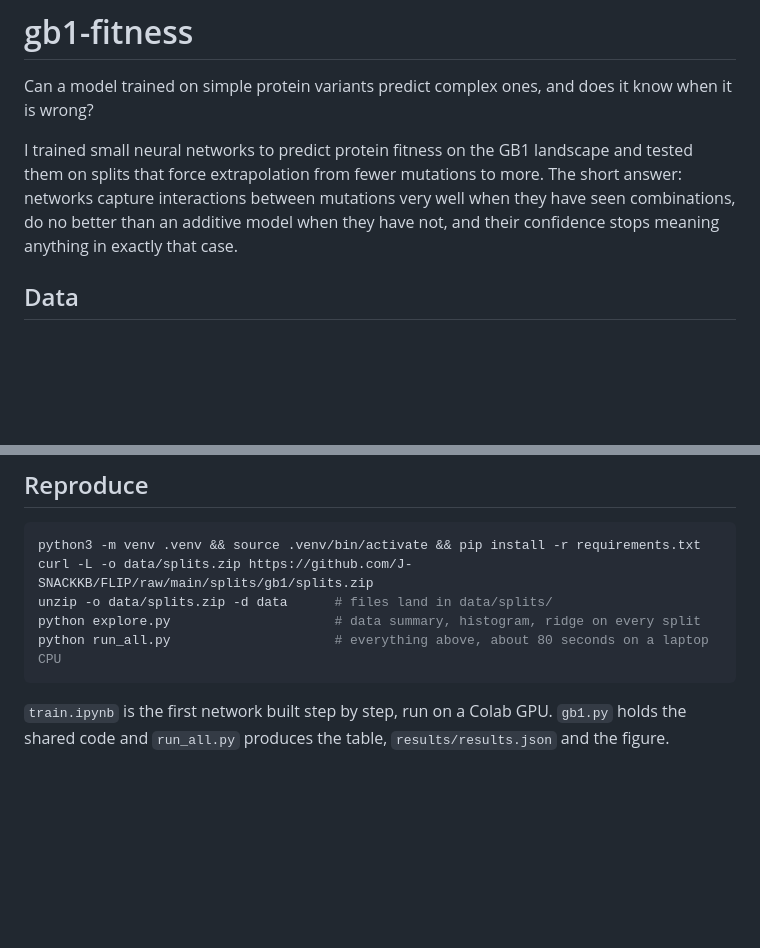
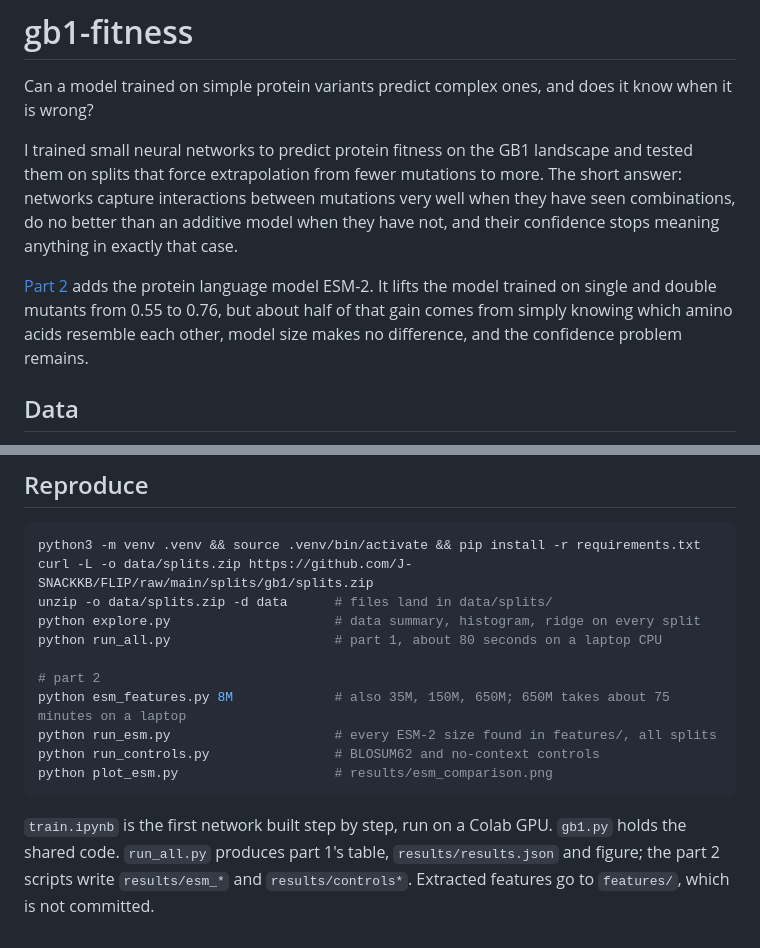
Before and after one commit to Aditya-galaxy/gb1-fitness, a Markdown page: README.md, 2 parts joined by grey strips. GitHub-like rendering; blank space fills up the shorter version.

````diff
--- a/README.md
+++ b/README.md
@@ -6,6 +6,10 @@ I trained small neural networks to predict protein fitness on the GB1 landscape
 on splits that force extrapolation from fewer mutations to more. The short answer: networks capture
 interactions between mutations very well when they have seen combinations, do no better than an
 additive model when they have not, and their confidence stops meaning anything in exactly that case.
+
+[Part 2](#part-2-does-a-protein-language-model-help) adds the protein language model ESM-2. It lifts the
+model trained on single and double mutants from 0.55 to 0.76, but about half of that gain comes from simply
+knowing which amino acids resemble each other, model size makes no difference, and the confidence problem remains.
 
 ## Data
 
@@ -89,8 +163,15 @@ python3 -m venv .venv && source .venv/bin/activate && pip install -r requirement
 curl -L -o data/splits.zip https://github.com/J-SNACKKB/FLIP/raw/main/splits/gb1/splits.zip
 unzip -o data/splits.zip -d data      # files land in data/splits/
 python explore.py                     # data summary, histogram, ridge on every split
-python run_all.py                     # everything above, about 80 seconds on a laptop CPU
+python run_all.py                     # part 1, about 80 seconds on a laptop CPU
+
+# part 2
+python esm_features.py 8M             # also 35M, 150M, 650M; 650M takes about 75 minutes on a laptop
+python run_esm.py                     # every ESM-2 size found in features/, all splits
+python run_controls.py                # BLOSUM62 and no-context controls
+python plot_esm.py                    # results/esm_comparison.png
 ```
 
 `train.ipynb` is the first network built step by step, run on a Colab GPU. `gb1.py` holds the shared
-code and `run_all.py` produces the table, `results/results.json` and the figure.
+code. `run_all.py` produces part 1's table, `results/results.json` and figure; the part 2 scripts write
+`results/esm_*` and `results/controls*`. Extracted features go to `features/`, which is not committed.
````
Also changed, not shown: other parts of README.md (+71 -1 lines), results/controls_table.md (added, +9 -0 lines), results/esm_table.md (added, +24 -0 lines), results/esm_comparison.png (added), 10 other files.
